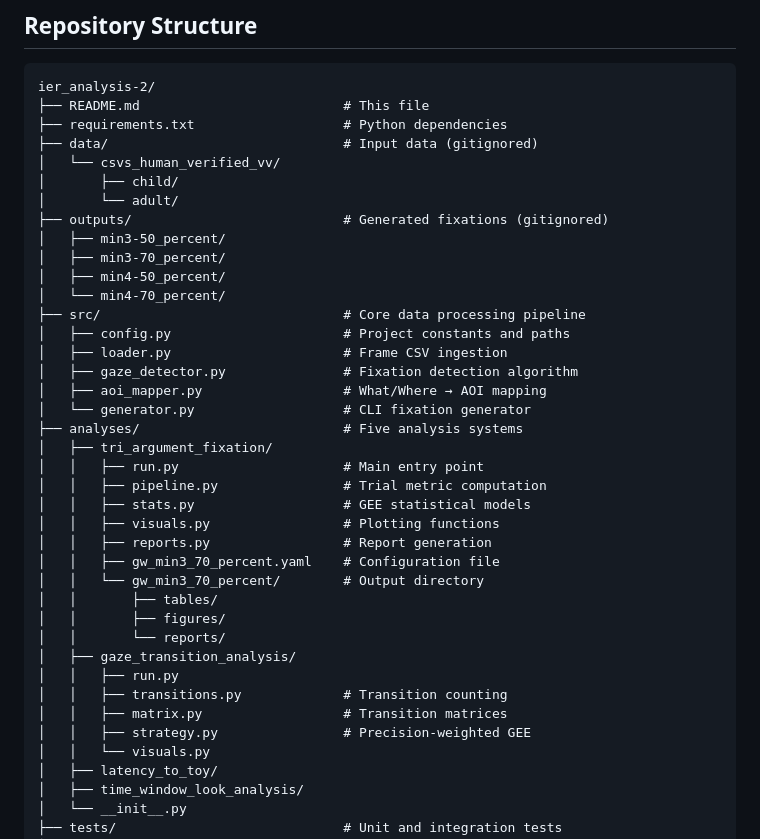
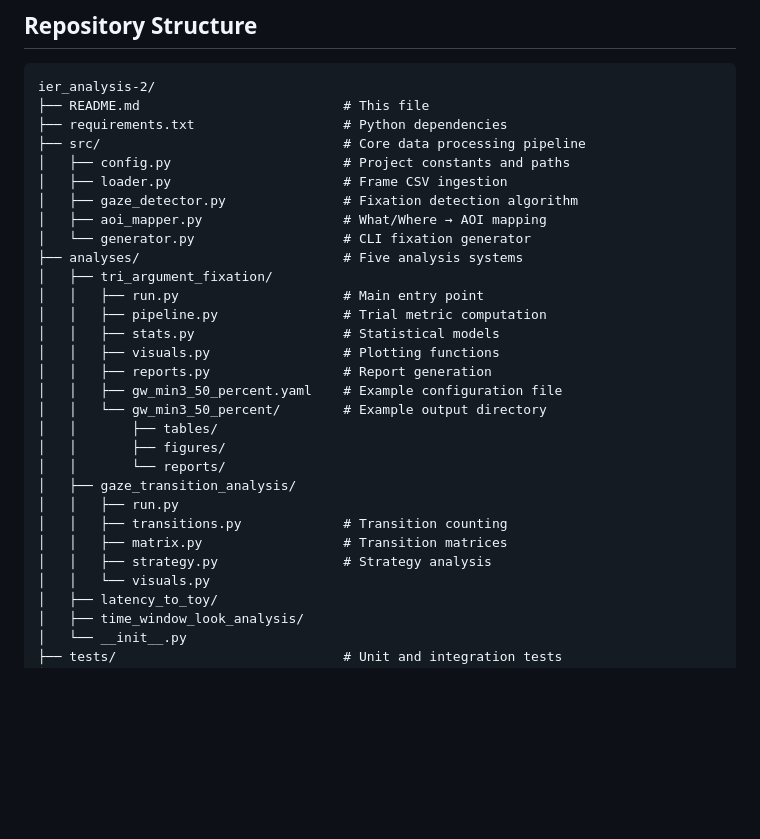
Before and after one commit to yurigushiken/ier_analysis-2, a Markdown page: README.md, the part around the change. Drawn GitHub-style; blank space fills up the shorter version.

```diff
--- a/README.md
+++ b/README.md
@@ -335,15 +335,6 @@ Coverage includes:
 ier_analysis-2/
 ├── README.md                          # This file
 ├── requirements.txt                   # Python dependencies
-├── data/                              # Input data (gitignored)
-│   └── csvs_human_verified_vv/
-│       ├── child/
-│       └── adult/
-├── outputs/                           # Generated fixations (gitignored)
-│   ├── min3-50_percent/
-│   ├── min3-70_percent/
-│   ├── min4-50_percent/
-│   └── min4-70_percent/
 ├── src/                               # Core data processing pipeline
 │   ├── config.py                      # Project constants and paths
 │   ├── loader.py                      # Frame CSV ingestion
@@ -354,11 +345,11 @@ ier_analysis-2/
 │   ├── tri_argument_fixation/
 │   │   ├── run.py                     # Main entry point
 │   │   ├── pipeline.py                # Trial metric computation
-│   │   ├── stats.py                   # GEE statistical models
+│   │   ├── stats.py                   # Statistical models
 │   │   ├── visuals.py                 # Plotting functions
 │   │   ├── reports.py                 # Report generation
-│   │   ├── gw_min3_70_percent.yaml    # Configuration file
-│   │   └── gw_min3_70_percent/        # Output directory
+│   │   ├── gw_min3_50_percent.yaml    # Example configuration file
+│   │   └── gw_min3_50_percent/        # Example output directory
 │   │       ├── tables/
 │   │       ├── figures/
 │   │       └── reports/
@@ -366,7 +357,7 @@ ier_analysis-2/
 │   │   ├── run.py
 │   │   ├── transitions.py             # Transition counting
 │   │   ├── matrix.py                  # Transition matrices
-│   │   ├── strategy.py                # Precision-weighted GEE
+│   │   ├── strategy.py                # Strategy analysis
 │   │   └── visuals.py
 │   ├── latency_to_toy/
 │   ├── time_window_look_analysis/
```
